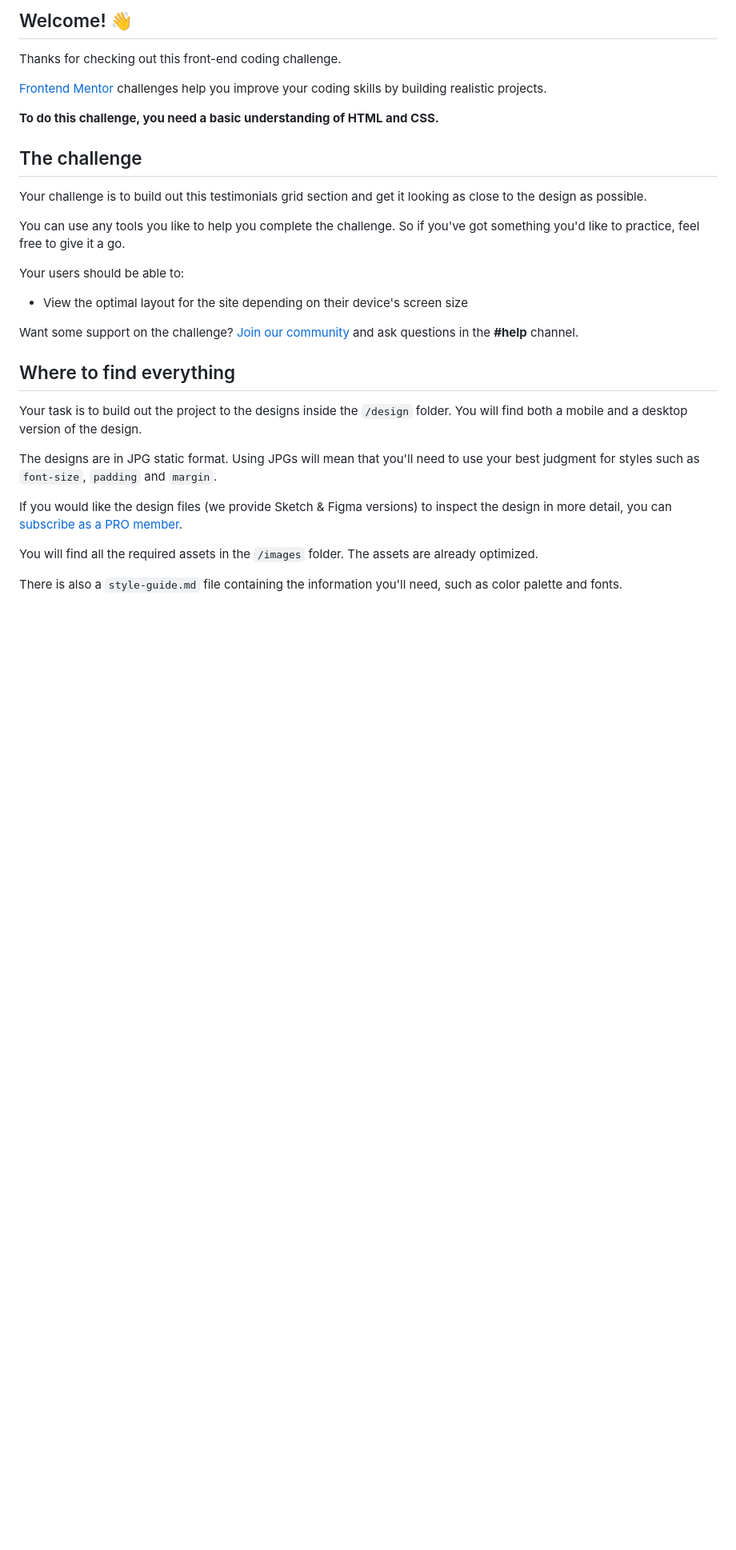
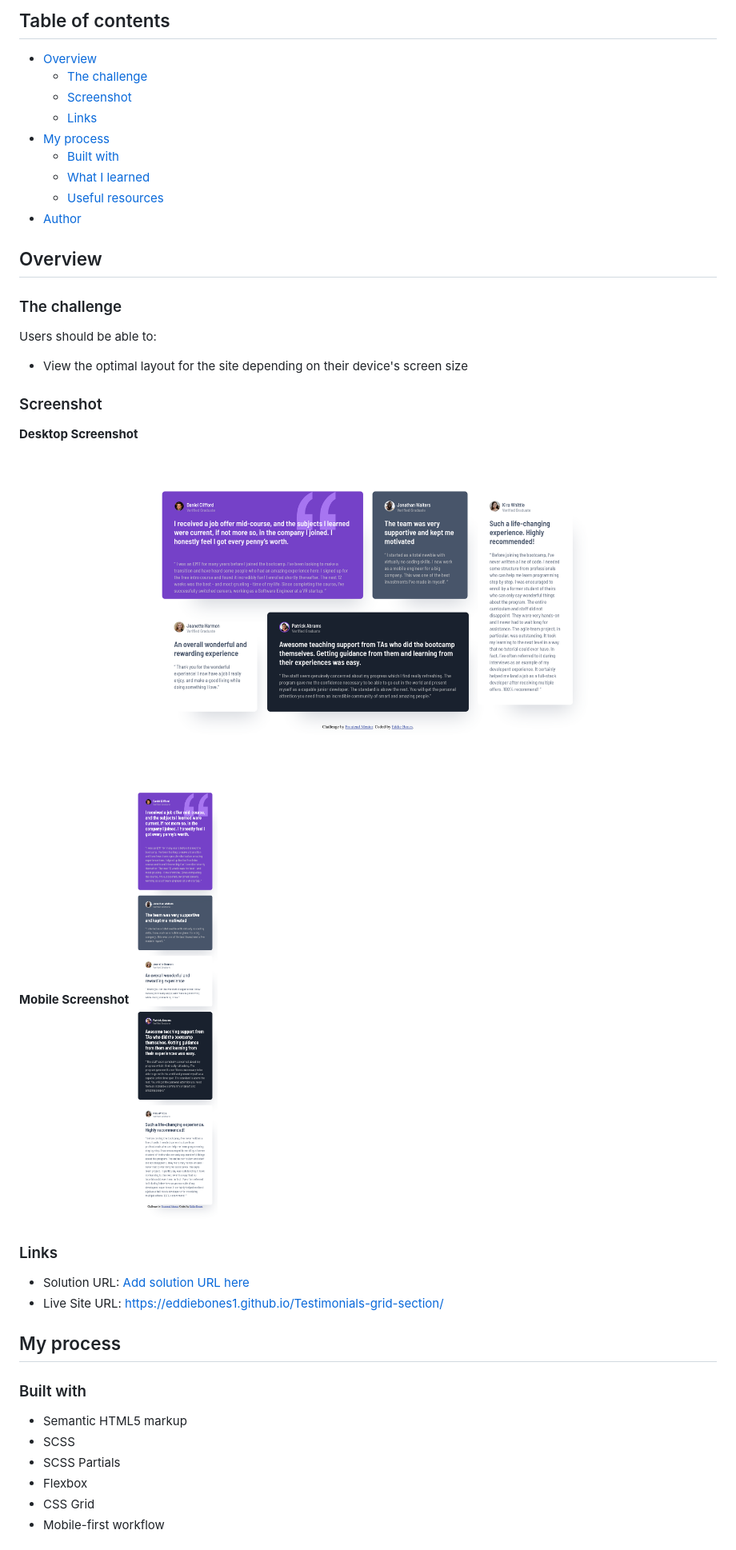
Before and after one commit to EddieBones1/Testimonials-grid-section, a Markdown page: README.md, the part around the change printed below. Shown: that part at 80% size. Rendered like a GitHub page; pictures changed too: screenshots/Desktop-Screenshot.png (added), screenshots/Mobile-Screenshot.png (added); blank space fills up the shorter version.

```diff
--- a/README.md
+++ b/README.md
@@ -4,33 +4,44 @@
 
-## Welcome! 👋
+## Table of contents
 
-Thanks for checking out this front-end coding challenge.
+- [Overview](#overview)
+  - [The challenge](#the-challenge)
+  - [Screenshot](#screenshot)
+  - [Links](#links)
+- [My process](#my-process)
+  - [Built with](#built-with)
+  - [What I learned](#what-i-learned)
+  - [Useful resources](#useful-resources)
+- [Author](#author)
 
-[Frontend Mentor](https://www.frontendmentor.io) challenges help you improve your coding skills by building realistic projects.
+## Overview
 
-**To do this challenge, you need a basic understanding of HTML and CSS.**
+### The challenge
 
-## The challenge
-
-Your challenge is to build out this testimonials grid section and get it looking as close to the design as possible.
-
-You can use any tools you like to help you complete the challenge. So if you've got something you'd like to practice, feel free to give it a go.
-
-Your users should be able to:
+Users should be able to:
 
 - View the optimal layout for the site depending on their device's screen size
 
-Want some support on the challenge? [Join our community](https://www.frontendmentor.io/community) and ask questions in the **#help** channel.
+### Screenshot
 
-## Where to find everything
+**Desktop Screenshot**
+<img src="./screenshots/Desktop-Screenshot.png" style= "border: 2px solid black;">
+**Mobile Screenshot**
+<img src="./screenshots/Mobile-Screenshot.png" height=600 style="border: 2px solid black;">
 
-Your task is to build out the project to the designs inside the `/design` folder. You will find both a mobile and a desktop version of the design.
+### Links
 
-The designs are in JPG static format. Using JPGs will mean that you'll need to use your best judgment for styles such as `font-size`, `padding` and `margin`.
+- Solution URL: [Add solution URL here](https://your-solution-url.com)
+- Live Site URL: https://eddiebones1.github.io/Testimonials-grid-section/
 
-If you would like the design files (we provide Sketch & Figma versions) to inspect the design in more detail, you can [subscribe as a PRO member](https://www.frontendmentor.io/pro).
+## My process
 
-You will find all the required assets in the `/images` folder. The assets are already optimized.
+### Built with
 
-There is also a `style-guide.md` file containing the information you'll need, such as color palette and fonts.
+- Semantic HTML5 markup
+- SCSS
+- SCSS Partials
+- Flexbox
+- CSS Grid
+- Mobile-first workflow
 
```
Also changed, not shown: other parts of README.md (+24 -49 lines), README-template.md (deleted, +0 -110 lines).
